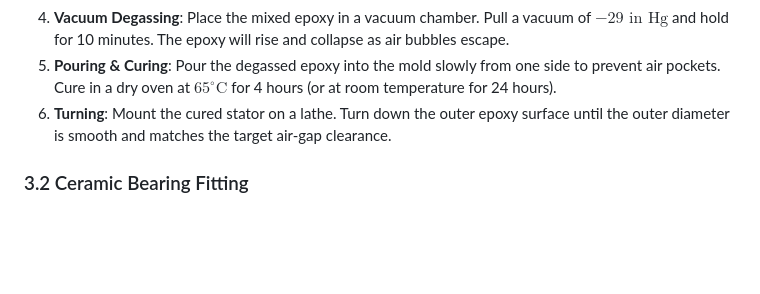
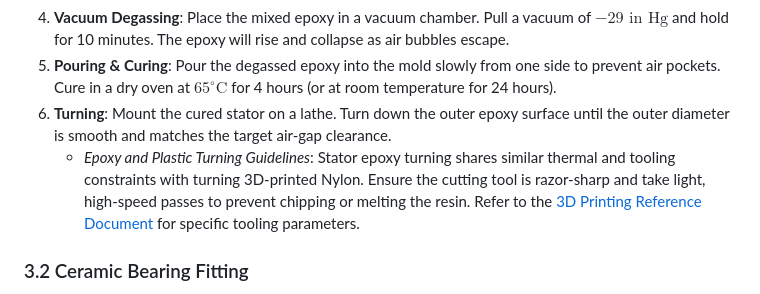
Before and after one commit to pcarff/BWR-ASV, a Markdown page: docs/potted_wet_drive_spec.md, the part around the change. Rendered like a GitHub page; blank space fills up the shorter version.

```diff
--- a/docs/potted_wet_drive_spec.md
+++ b/docs/potted_wet_drive_spec.md
@@ -88,6 +88,7 @@ $$\Delta T_{stator} = P_{loss} \cdot R_{thermal} \approx 10\text{ W} \cdot 0.05\
 4.  **Vacuum Degassing**: Place the mixed epoxy in a vacuum chamber. Pull a vacuum of $-29\text{ in Hg}$ and hold for 10 minutes. The epoxy will rise and collapse as air bubbles escape.
 5.  **Pouring & Curing**: Pour the degassed epoxy into the mold slowly from one side to prevent air pockets. Cure in a dry oven at $65^\circ\text{C}$ for 4 hours (or at room temperature for 24 hours).
 6.  **Turning**: Mount the cured stator on a lathe. Turn down the outer epoxy surface until the outer diameter is smooth and matches the target air-gap clearance.
+    *   *Epoxy and Plastic Turning Guidelines*: Stator epoxy turning shares similar thermal and tooling constraints with turning 3D-printed Nylon. Ensure the cutting tool is razor-sharp and take light, high-speed passes to prevent chipping or melting the resin. Refer to the [3D Printing Reference Document](file:///workspaces/BWR_ASV/docs/pontoon_3d_print_evaluation.md#L68-L76) for specific tooling parameters.
 
 ### 3.2 Ceramic Bearing Fitting
 1.  Use **full $ZrO_2$ (Zirconium Dioxide) open bearings** ($8\text{mm} \times 16\text{mm} \times 5\text{mm}$).
```
Also changed, not shown: docs/magnetic_coupling_drive_spec.md (+1 -0 lines).
